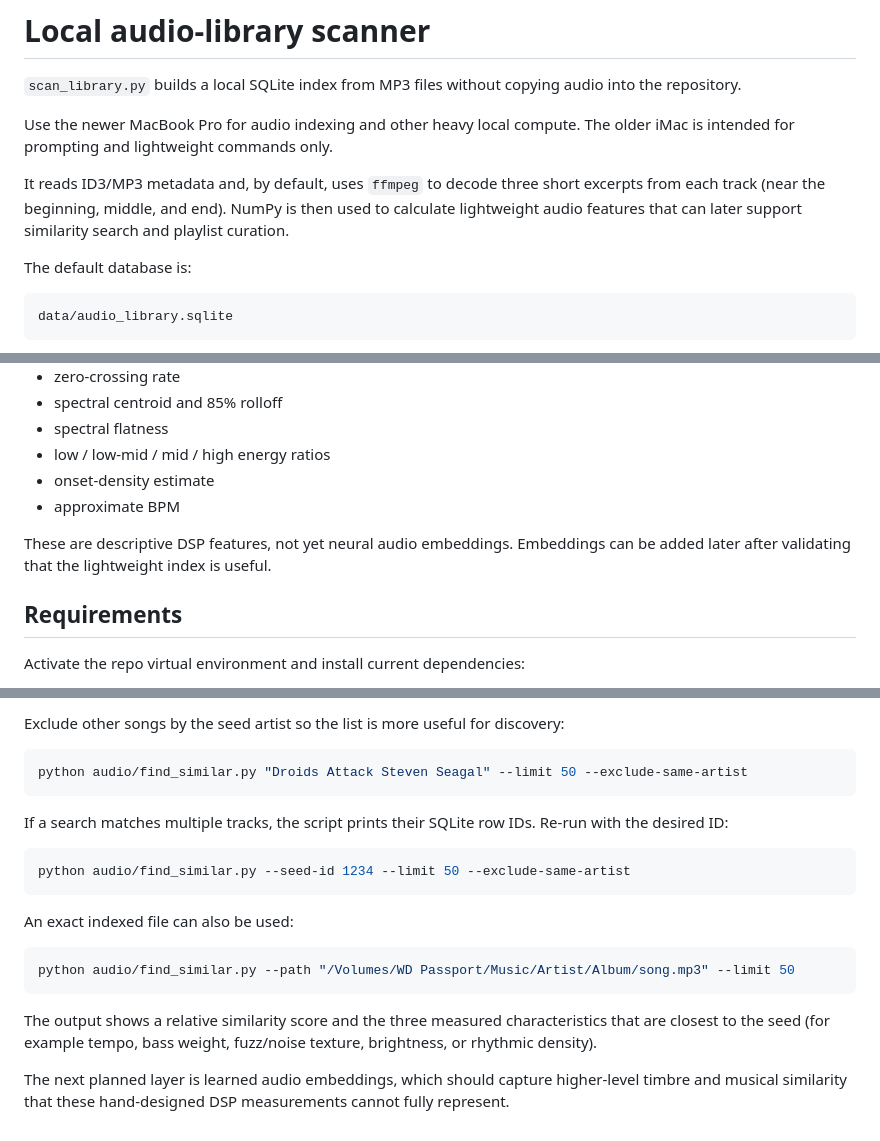
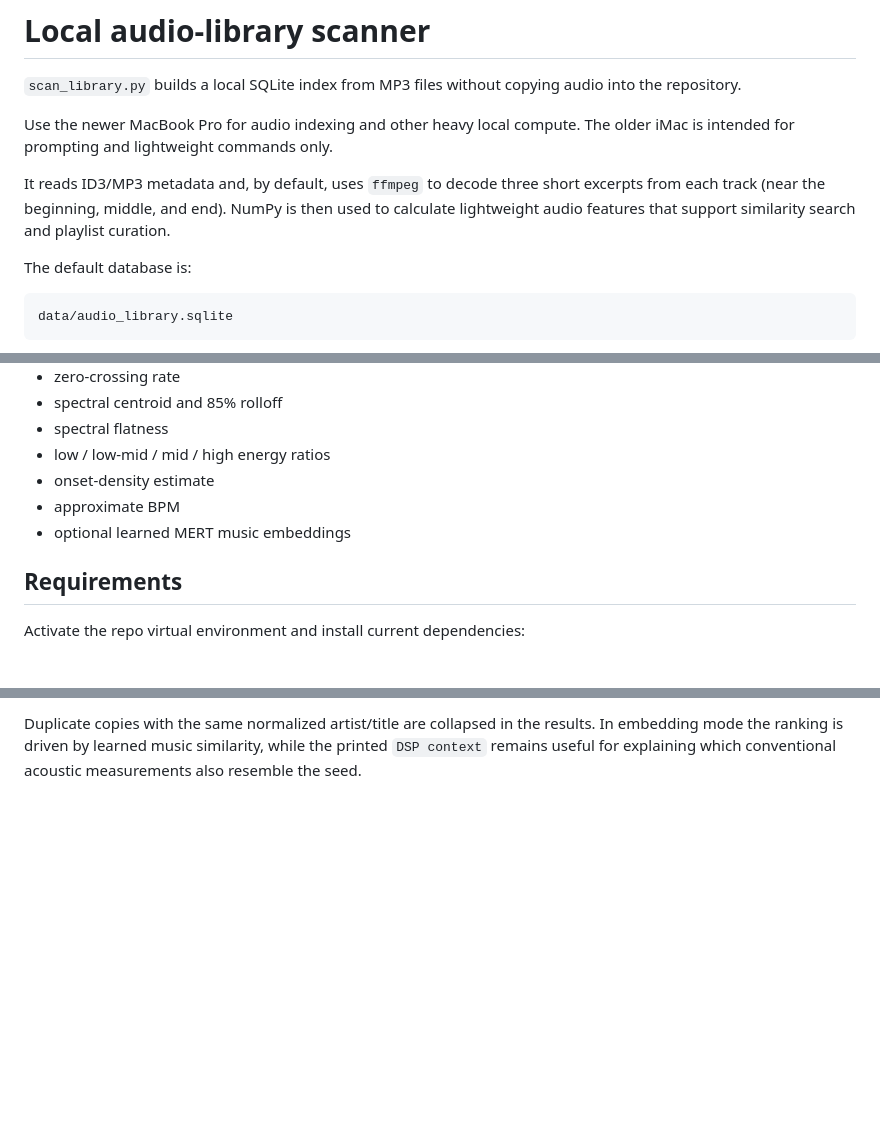
Before and after one commit to dmillion/spotify-gpt, a Markdown page: audio/README.md, 3 parts joined by grey strips. GitHub-like rendering; blank space fills up the shorter version.

````diff
--- a/audio/README.md
+++ b/audio/README.md
@@ -4,7 +4,7 @@
 
 Use the newer MacBook Pro for audio indexing and other heavy local compute. The older iMac is intended for prompting and lightweight commands only.
 
-It reads ID3/MP3 metadata and, by default, uses `ffmpeg` to decode three short excerpts from each track (near the beginning, middle, and end). NumPy is then used to calculate lightweight audio features that can later support similarity search and playlist curation.
+It reads ID3/MP3 metadata and, by default, uses `ffmpeg` to decode three short excerpts from each track (near the beginning, middle, and end). NumPy is then used to calculate lightweight audio features that support similarity search and playlist curation.
 
 The default database is:
 
@@ -25,8 +25,7 @@ The database is ignored by Git and should remain local.
 - low / low-mid / mid / high energy ratios
 - onset-density estimate
 - approximate BPM
-
-These are descriptive DSP features, not yet neural audio embeddings. Embeddings can be added later after validating that the lightweight index is useful.
+- optional learned MERT music embeddings
 
 ## Requirements
 
@@ -144,23 +131,3 @@ python audio/find_similar.py "Droids Attack Steven Seagal" --limit 50
 ```
 
-Exclude other songs by the seed artist so the list is more useful for discovery:
-
-```bash
-python audio/find_similar.py "Droids Attack Steven Seagal" --limit 50 --exclude-same-artist
-```
-
-If a search matches multiple tracks, the script prints their SQLite row IDs. Re-run with the desired ID:
-
-```bash
-python audio/find_similar.py --seed-id 1234 --limit 50 --exclude-same-artist
-```
-
-An exact indexed file can also be used:
-
-```bash
-python audio/find_similar.py --path "/Volumes/WD Passport/Music/Artist/Album/song.mp3" --limit 50
-```
-
-The output shows a relative similarity score and the three measured characteristics that are closest to the seed (for example tempo, bass weight, fuzz/noise texture, brightness, or rhythmic density).
-
-The next planned layer is learned audio embeddings, which should capture higher-level timbre and musical similarity that these hand-designed DSP measurements cannot fully represent.
+Duplicate copies with the same normalized artist/title are collapsed in the results. In embedding mode the ranking is driven by learned music similarity, while the printed `DSP context` remains useful for explaining which conventional acoustic measurements also resemble the seed.
````
Also changed, not shown: other parts of audio/README.md (+30 -42 lines).
